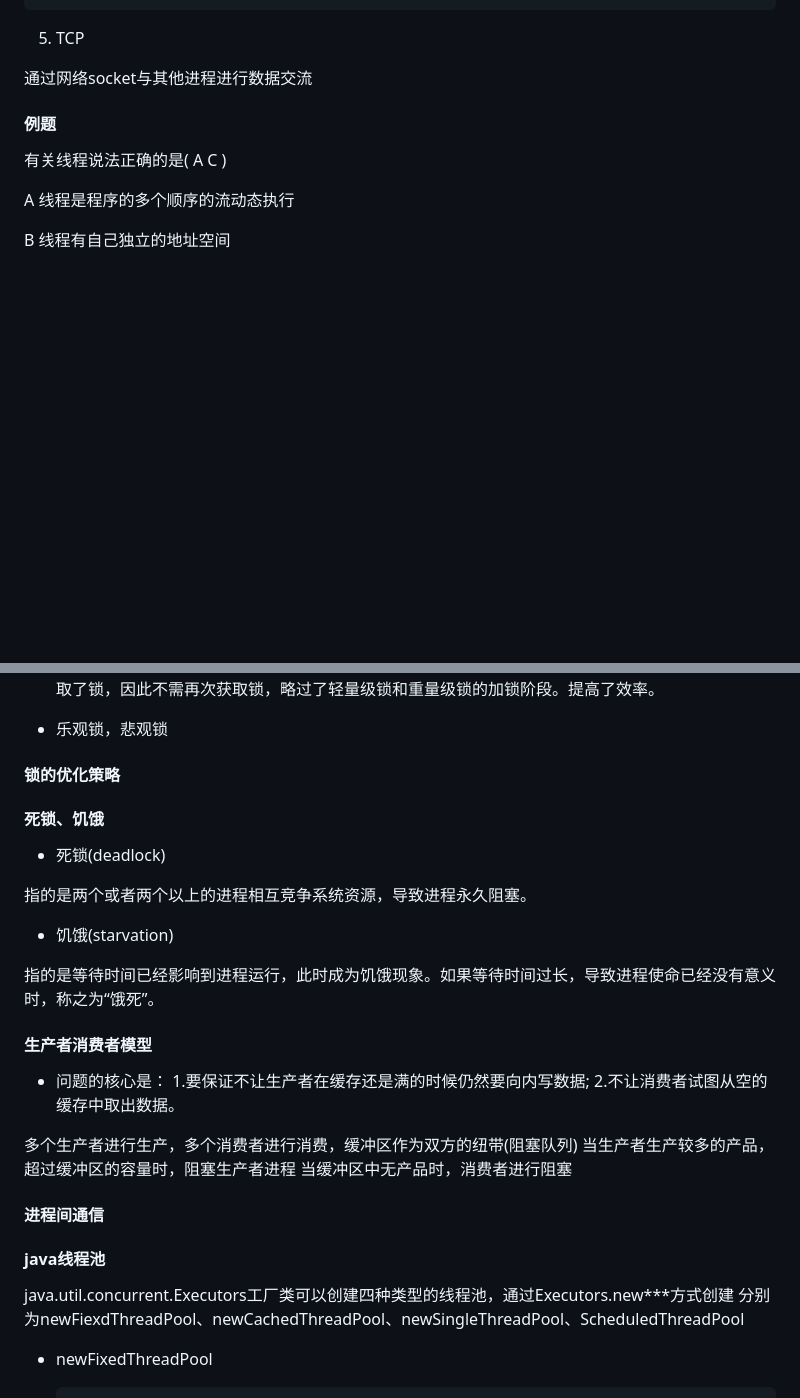
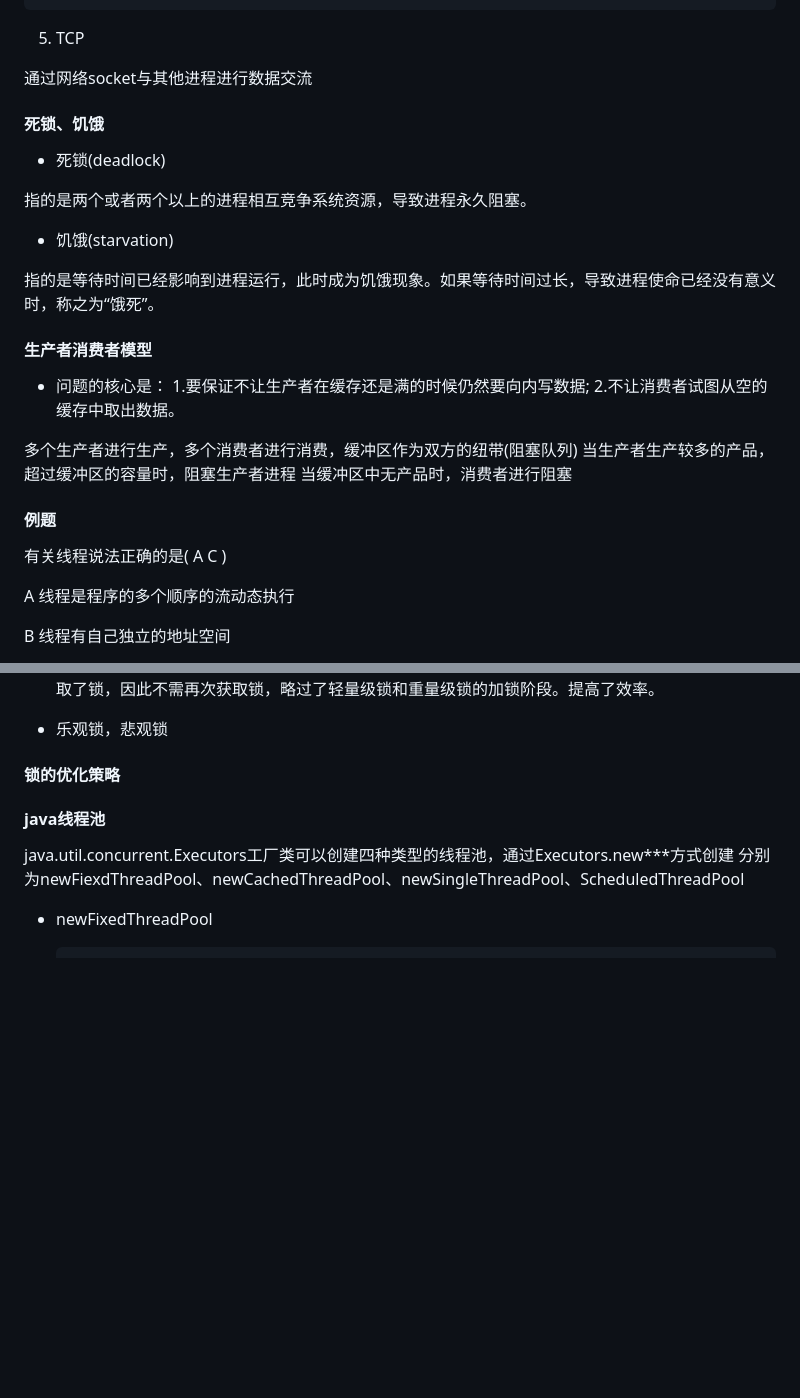
Before and after one commit to duiliuliu/Interview, a Markdown page: README.md, 2 parts joined by grey strips. GitHub-like rendering; blank space fills up the shorter version.

```diff
--- a/README.md
+++ b/README.md
@@ -98,6 +98,26 @@
 5. TCP
 
 通过网络socket与其他进程进行数据交流
+
+#### 死锁、饥饿
+* 死锁(deadlock)
+
+指的是两个或者两个以上的进程相互竞争系统资源，导致进程永久阻塞。
+
+* 饥饿(starvation)
+
+指的是等待时间已经影响到进程运行，此时成为饥饿现象。如果等待时间过长，导致进程使命已经没有意义时，称之为“饿死”。
+
+
+#### 生产者消费者模型
+
+*   问题的核心是：
+    1.要保证不让生产者在缓存还是满的时候仍然要向内写数据;
+    2.不让消费者试图从空的缓存中取出数据。
+
+多个生产者进行生产，多个消费者进行消费，缓冲区作为双方的纽带(阻塞队列)
+当生产者生产较多的产品，超过缓冲区的容量时，阻塞生产者进程
+当缓冲区中无产品时，消费者进行阻塞
 
 #### 例题
 
@@ -914,29 +1034,6 @@ CAS算法是由硬件直接支持来保证原子性的，有三个操作数：
 #### 锁的优化策略
 
 
-
-#### 死锁、饥饿
-* 死锁(deadlock)
-
-指的是两个或者两个以上的进程相互竞争系统资源，导致进程永久阻塞。
-
-* 饥饿(starvation)
-
-指的是等待时间已经影响到进程运行，此时成为饥饿现象。如果等待时间过长，导致进程使命已经没有意义时，称之为“饿死”。
-
-
-#### 生产者消费者模型
-
-*   问题的核心是：
-    1.要保证不让生产者在缓存还是满的时候仍然要向内写数据;
-    2.不让消费者试图从空的缓存中取出数据。
-
-多个生产者进行生产，多个消费者进行消费，缓冲区作为双方的纽带(阻塞队列)
-当生产者生产较多的产品，超过缓冲区的容量时，阻塞生产者进程
-当缓冲区中无产品时，消费者进行阻塞
-
-#### 进程间通信
-
 #### java线程池
 
 java.util.concurrent.Executors工厂类可以创建四种类型的线程池，通过Executors.new***方式创建
```
Also changed, not shown: other parts of README.md (+102 -2 lines), images/javaIO.png (added), images/两栈共享邻接空间.png (added), images/线性表.png (added), 8 other files.
